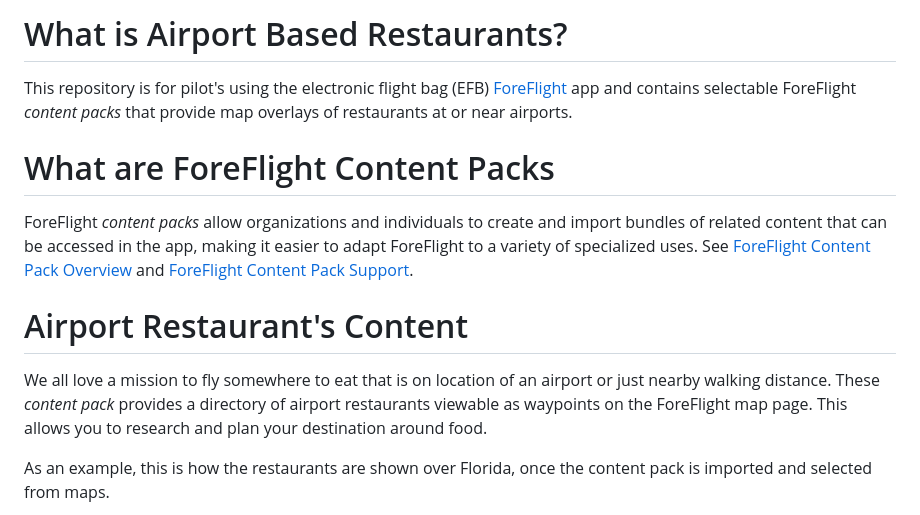
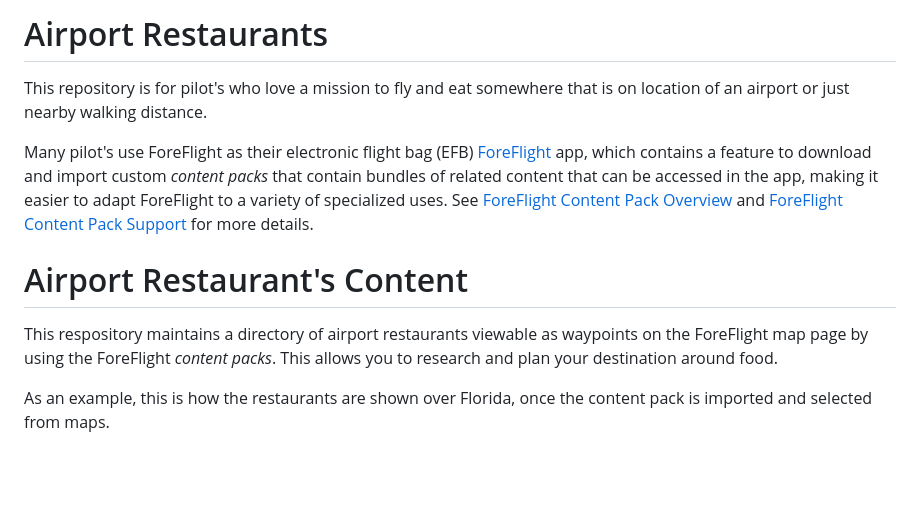
Before and after one commit to ingramleedy/Airport_Restaurants, a Markdown page: README.md, the part around the change. Drawn GitHub-style; blank space fills up the shorter version.

```diff
--- a/README.md
+++ b/README.md
@@ -1,15 +1,17 @@
-# What is Airport Based Restaurants?
+# Airport Restaurants
 
-This repository is for pilot's using the electronic flight bag (EFB) [ForeFlight](https://www.foreflight.com/) app and contains selectable ForeFlight *content packs* that provide map overlays of restaurants at or near airports.
+This repository is for pilot's who love a mission to fly and eat somewhere that is on location
+of an airport or just nearby walking distance.
 
-# What are ForeFlight Content Packs
-ForeFlight *content packs* allow organizations and individuals to create and import bundles of related content that can be accessed in the app, making it easier to adapt ForeFlight to a variety of specialized uses.
-See [ForeFlight Content Pack Overview](https://www.foreflight.com/products/foreflight-mobile/user-content/content-packs) and [ForeFlight Content Pack Support](https://foreflight.com/support/content-packs/).
+Many pilot's use ForeFlight as their electronic flight bag (EFB) [ForeFlight](https://www.foreflight.com/) app,
+which contains a feature to download and import custom *content packs* that contain  bundles of related
+content that can be accessed in the app, making it easier to adapt ForeFlight to a variety of specialized uses.
+See [ForeFlight Content Pack Overview](https://www.foreflight.com/products/foreflight-mobile/user-content/content-packs) and [ForeFlight Content Pack Support](https://foreflight.com/support/content-packs/)
+for more details.
 
 # Airport Restaurant's Content
 
-We all love a mission to fly somewhere to eat that is on location of an airport or just nearby
-walking distance.  These *content pack* provides a directory of airport restaurants viewable as waypoints on the ForeFlight map page.  This allows you to research and plan your destination around food.
+This respository maintains a directory of airport restaurants viewable as waypoints on the ForeFlight map page by using the ForeFlight *content packs*.  This allows you to research and plan your destination around food.
 
 As an example, this is how the restaurants are shown over Florida, once
 the content pack is imported and selected from maps.
```
